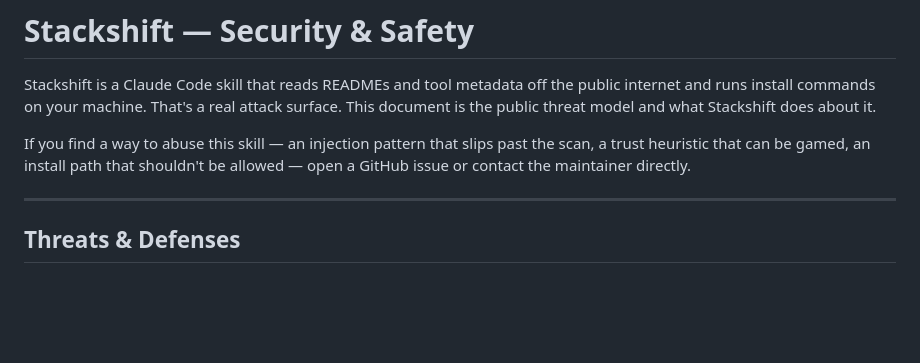
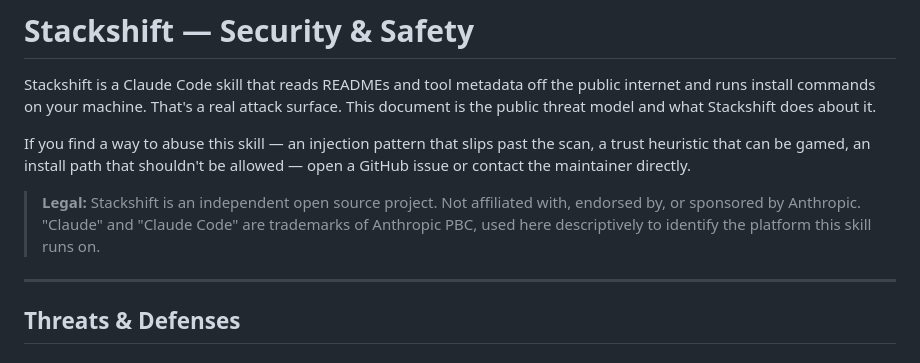
Before and after one commit to ronchestermusic/claude-code-optimizer, a Markdown page: SAFETY.md, the part around the change. Drawn GitHub-style; blank space fills up the shorter version.

```diff
--- a/SAFETY.md
+++ b/SAFETY.md
@@ -3,6 +3,8 @@
 Stackshift is a Claude Code skill that reads READMEs and tool metadata off the public internet and runs install commands on your machine. That's a real attack surface. This document is the public threat model and what Stackshift does about it.
 
 If you find a way to abuse this skill — an injection pattern that slips past the scan, a trust heuristic that can be gamed, an install path that shouldn't be allowed — open a GitHub issue or contact the maintainer directly.
+
+> **Legal:** Stackshift is an independent open source project. Not affiliated with, endorsed by, or sponsored by Anthropic. "Claude" and "Claude Code" are trademarks of Anthropic PBC, used here descriptively to identify the platform this skill runs on.
 
 ---
 
```
Also changed, not shown: README.md (+7 -1 lines).
